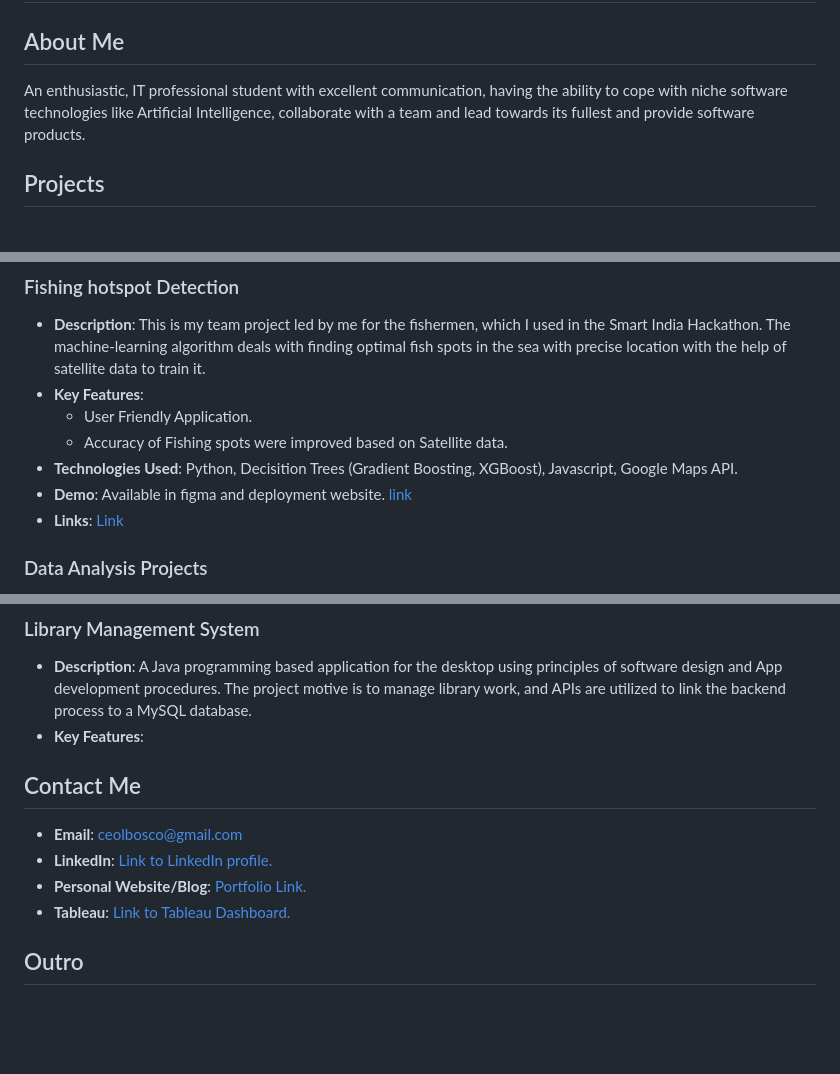
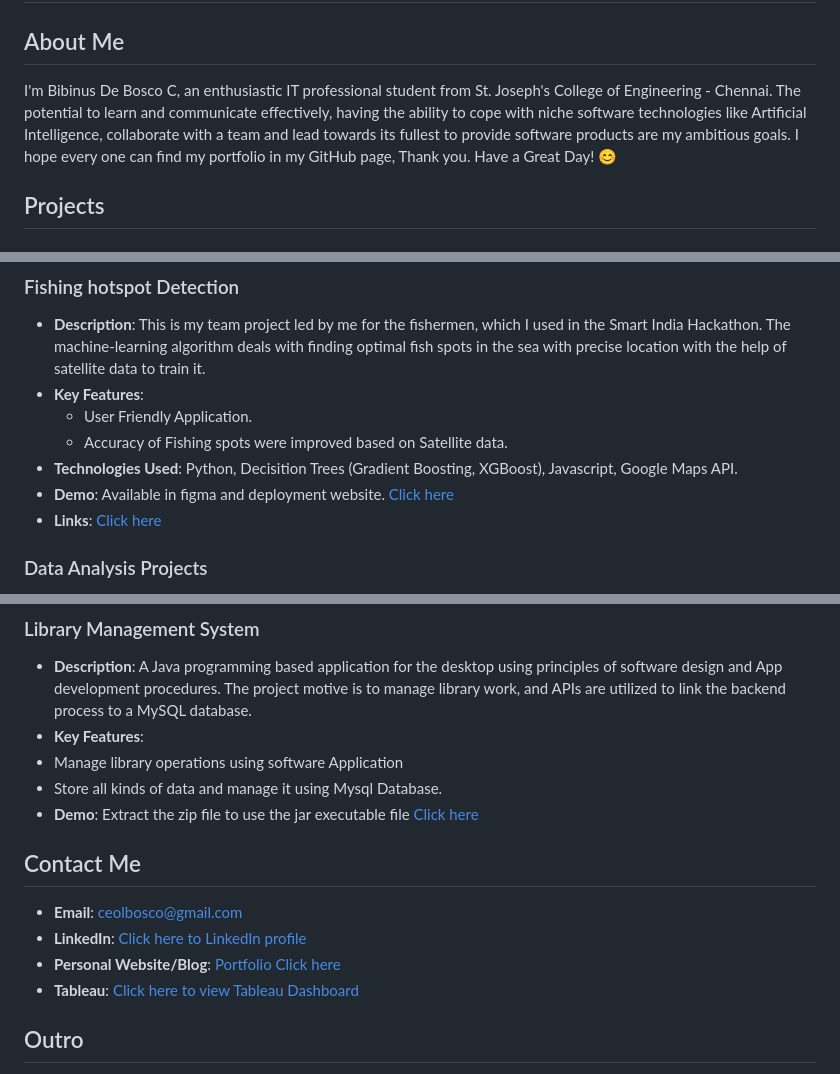
Before and after one commit to Bibin02/WORK-BIBIN, a Markdown page: README.md, 3 parts joined by grey strips. Rendered like a GitHub page; blank space fills up the shorter version.

```diff
--- a/README.md
+++ b/README.md
@@ -1,7 +1,7 @@
 # Welcome to my GitHub Page
 
 ## About Me
-An enthusiastic, IT professional student with excellent communication, having the ability to cope with niche software technologies like Artificial Intelligence, collaborate with a team and lead towards its fullest and provide software products.
+I'm Bibinus De Bosco C, an enthusiastic IT professional student from St. Joseph's College of Engineering - Chennai. The potential to learn and communicate effectively, having the ability to cope with niche software technologies like Artificial Intelligence, collaborate with a team and lead towards its fullest to provide software products are my ambitious goals. I hope every one can find my portfolio in my GitHub page, Thank you. Have a Great Day! 😊
 
 ## Projects
 
@@ -19,7 +19,7 @@ An enthusiastic, IT professional student with excellent communication, having th
   - User Friendly Application.
   - Accuracy of Fishing spots were improved based on Satellite data.
 - **Technologies Used**: Python, Decisition Trees (Gradient Boosting, XGBoost), Javascript, Google Maps API.
-- **Demo**: Available in figma and deployment website. [link](https://www.figma.com/proto/cz5CD1Y64wnTuDH1acoYuB/kalasnikov?node-id=164-4&t=8b1noQrpjfGglxOW-0&scaling=scale-down&content-scaling=fixed&page-id=3%3A12&starting-point-node-id=37%3A8&show-proto-sidebar=1)
-- **Links**: [Link](https://github.com/Bibin02/WORK-BIBIN)
+- **Demo**: Available in figma and deployment website. [Click here](https://www.figma.com/proto/cz5CD1Y64wnTuDH1acoYuB/kalasnikov?node-id=164-4&t=8b1noQrpjfGglxOW-0&scaling=scale-down&content-scaling=fixed&page-id=3%3A12&starting-point-node-id=37%3A8&show-proto-sidebar=1)
+- **Links**: [Click here](https://github.com/Bibin02/WORK-BIBIN)
 
 ### Data Analysis Projects
@@ -33,11 +33,14 @@ software design and App development procedures. The project motive is to
 manage library work, and APIs are utilized to link the backend process to a
 MySQL database.
 - **Key Features**:
+- Manage library operations using software Application
+- Store all kinds of data and manage it using Mysql Database.
+- **Demo**: Extract the zip file to use the jar executable file [Click here](https://github.com/Bibin02/WORK-BIBIN)
 ## Contact Me
 - **Email**: ceolbosco@gmail.com
-- **LinkedIn**: [Link to LinkedIn profile.](https://www.linkedin.com/in/bibinus-de-bosco-c-a90600234)
-- **Personal Website/Blog**: [Portfolio Link.](https://bibin02.github.io/WORK-BIBIN/)
-- **Tableau**: [Link to Tableau Dashboard.](https://public.tableau.com/app/profile/bibinus.de.bosco.c)
+- **LinkedIn**: [Click here to LinkedIn profile](https://www.linkedin.com/in/bibinus-de-bosco-c-a90600234)
+- **Personal Website/Blog**: [Portfolio Click here](https://bibin02.github.io/WORK-BIBIN/)
+- **Tableau**: [Click here to view Tableau Dashboard](https://public.tableau.com/app/profile/bibinus.de.bosco.c)
 
 ## Outro
 If you're interested in contributing to any of my projects or have suggestions for improvements, feel free to open an issue or submit a pull request. Contributions are always welcome!
```
Also changed, not shown: other parts of README.md (+4 -4 lines).
